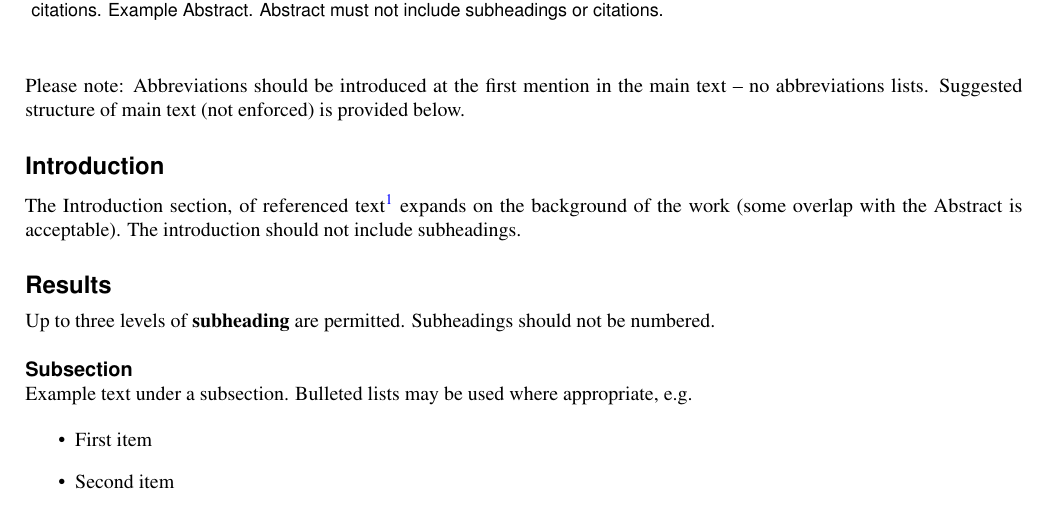
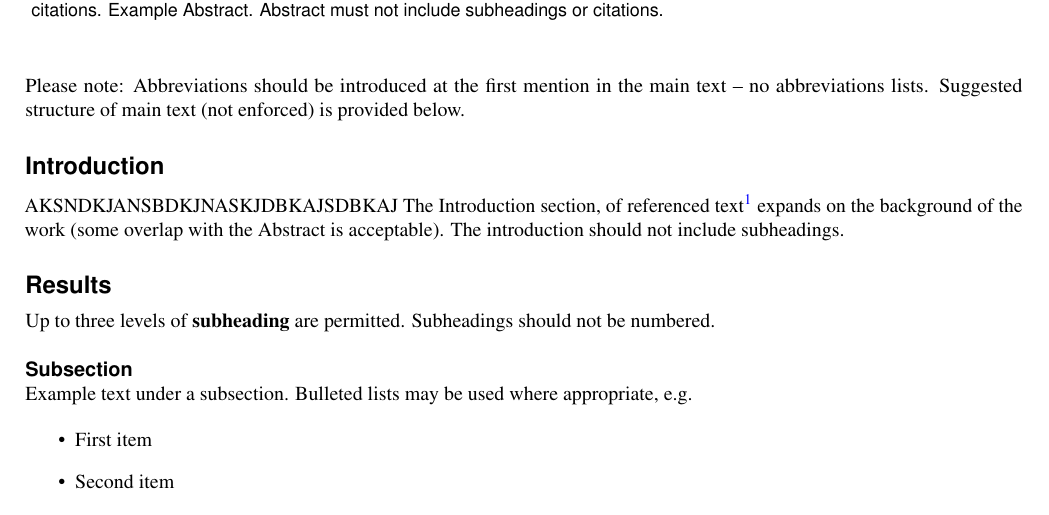
Before and after one commit to Andreas-Kjaer/mxhantus, a LaTeX paper (main.tex): part of page 1 of 3, cut so that both start at the same text. Compiled offline with pdfLaTeX.

Commit message:
I added a nonsense line for Riccardos sake

```diff
--- a/main.tex
+++ b/main.tex
@@ -32,7 +32,7 @@ Example Abstract. Abstract must not include subheadings or citations. Example Ab
 \noindent Please note: Abbreviations should be introduced at the first mention in the main text – no abbreviations lists. Suggested structure of main text (not enforced) is provided below.
 
 \section*{Introduction}
-
+AKSNDKJANSBDKJNASKJDBKAJSDBKAJ
 The Introduction section, of referenced text\cite{Figueredo:2009dg} expands on the background of the work (some overlap with the Abstract is acceptable). The introduction should not include subheadings.
 
 \section*{Results}
```
